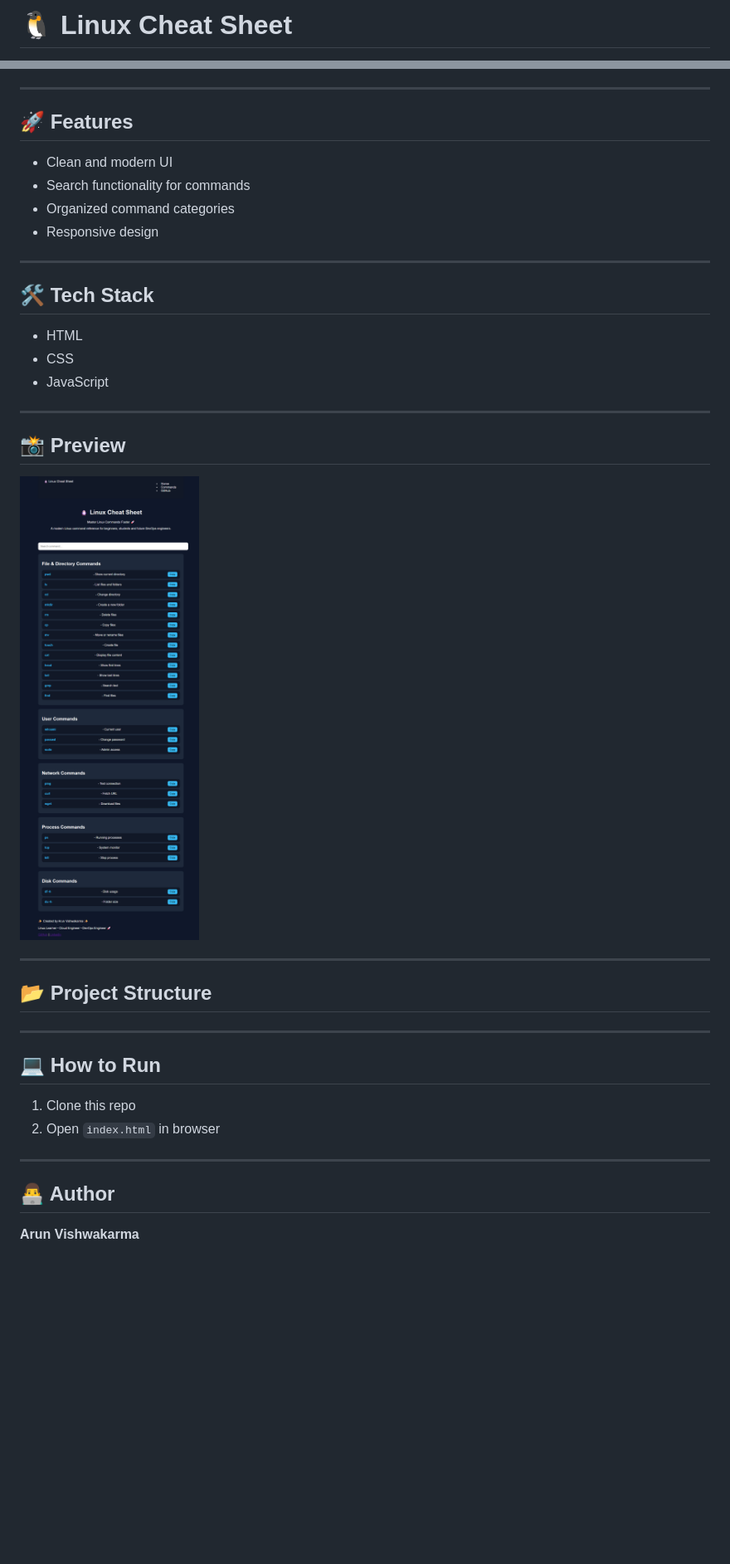
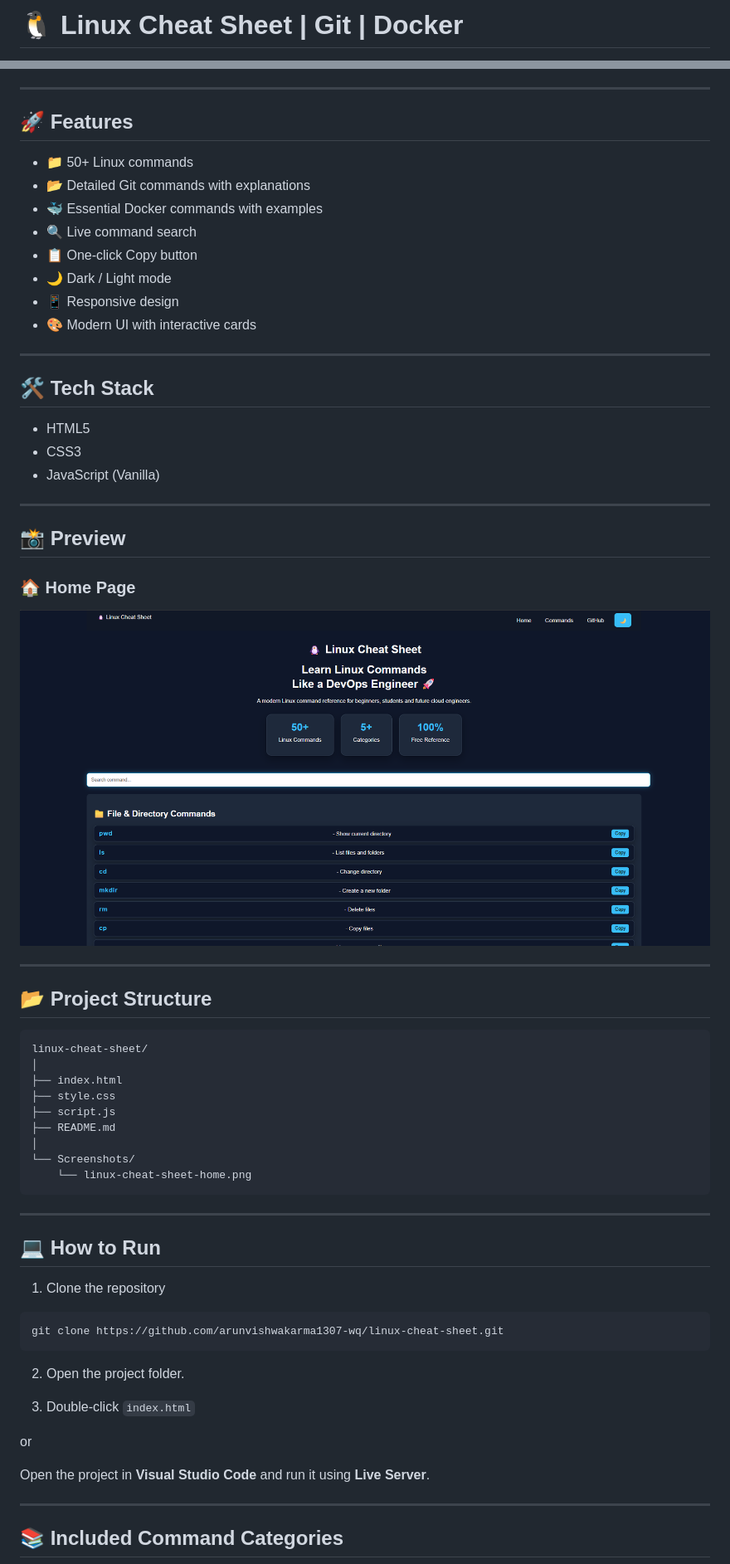
Before and after one commit to arunvishwakarma1307-wq/linux-cheat-sheet, a Markdown page: README.md, 2 parts joined by grey strips. Shown: that part at 83% size. Rendered like a GitHub page; pictures changed too: Screenshots/linux-cheat-sheet-home-page.png (added), Screenshots/linux-cheat-sheet-home.png (deleted); blank space fills up the shorter version.

Commit message:
Added Git and Docker commands, updated README and homepage screenshot

````diff
--- a/README.md
+++ b/README.md
@@ -1,2 +1,2 @@
-# 🐧 Linux Cheat Sheet
+# 🐧 Linux Cheat Sheet | Git | Docker
 
@@ -4,39 +12,70 @@ A modern Linux command reference for beginners, students and future DevOps engin
 
 ---
 
+
 ## 🚀 Features
-- Clean and modern UI
-- Search functionality for commands
-- Organized command categories
-- Responsive design
+
+* 📁 50+ Linux commands
+* 📂 Detailed Git commands with explanations
+* 🐳 Essential Docker commands with examples
+* 🔍 Live command search
+* 📋 One-click Copy button
+* 🌙 Dark / Light mode
+* 📱 Responsive design
+* 🎨 Modern UI with interactive cards
 
 ---
 
 ## 🛠️ Tech Stack
-- HTML
-- CSS
-- JavaScript
+
+* HTML5
+* CSS3
+* JavaScript (Vanilla)
 
 ---
 
 ## 📸 Preview
 
+### 🏠 Home Page
 
-![Linux Cheat Sheet Preview](Screenshots/linux-cheat-sheet-home.png)
+
+![Linux Cheat Sheet Home Page](Screenshots/linux-cheat-sheet-home-page.png)
 
 ---
 
 ## 📂 Project Structure
 
+```text
+linux-cheat-sheet/
+│
+├── index.html
+├── style.css
+├── script.js
+├── README.md
+│
+└── Screenshots/
+    └── linux-cheat-sheet-home.png
+```
 
 ---
 
 ## 💻 How to Run
-1. Clone this repo
-2. Open `index.html` in browser
+
+1. Clone the repository
+
+```bash
+git clone https://github.com/arunvishwakarma1307-wq/linux-cheat-sheet.git
+```
+
+2. Open the project folder.
+
+3. Double-click `index.html`
+
+or
+
+Open the project in **Visual Studio Code** and run it using **Live Server**.
 
 ---
 
-## 👨‍💻 Author
-**Arun Vishwakarma**
+## 📚 Included Command Categories
 
````
Also changed, not shown: other parts of README.md (+48 -7 lines), 3 other files.
